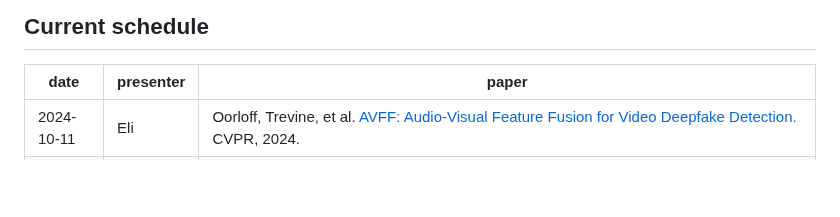
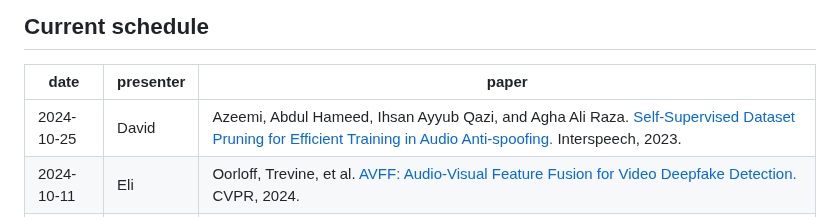
Before and after one commit to aletheia-group/reading-group, a Markdown page: README.md, the part around the change. GitHub-like rendering; blank space fills up the shorter version.

```diff
--- a/README.md
+++ b/README.md
@@ -11,6 +11,7 @@
 
 | date | presenter | paper |
 |------|-----------|-------|
+| 2024-10-25 | David | Azeemi, Abdul Hameed, Ihsan Ayyub Qazi, and Agha Ali Raza. [Self-Supervised Dataset Pruning for Efficient Training in Audio Anti-spoofing.](https://www.isca-archive.org/interspeech_2023/azeemi23_interspeech.pdf) Interspeech, 2023. |
 | 2024-10-11 | Eli | Oorloff, Trevine, et al. [AVFF: Audio-Visual Feature Fusion for Video Deepfake Detection.](https://arxiv.org/pdf/2406.02951) CVPR, 2024. |
 | 2024-06-28 | Ștefan | Chen, Baoying, _et al._ [DRCT: Diffusion Reconstruction Contrastive Training towards Universal Detection of Diffusion Generated Images.](https://openreview.net/forum?id=oRLwyayrh1) ICML, 2024 |
 | 2024-06-07 | Christos | Chugh, Komal, _et al._ [Not made for each other-audio-visual dissonance-based deepfake detection and localization.](https://arxiv.org/pdf/2005.14405) ACMM, 2020. |
```
